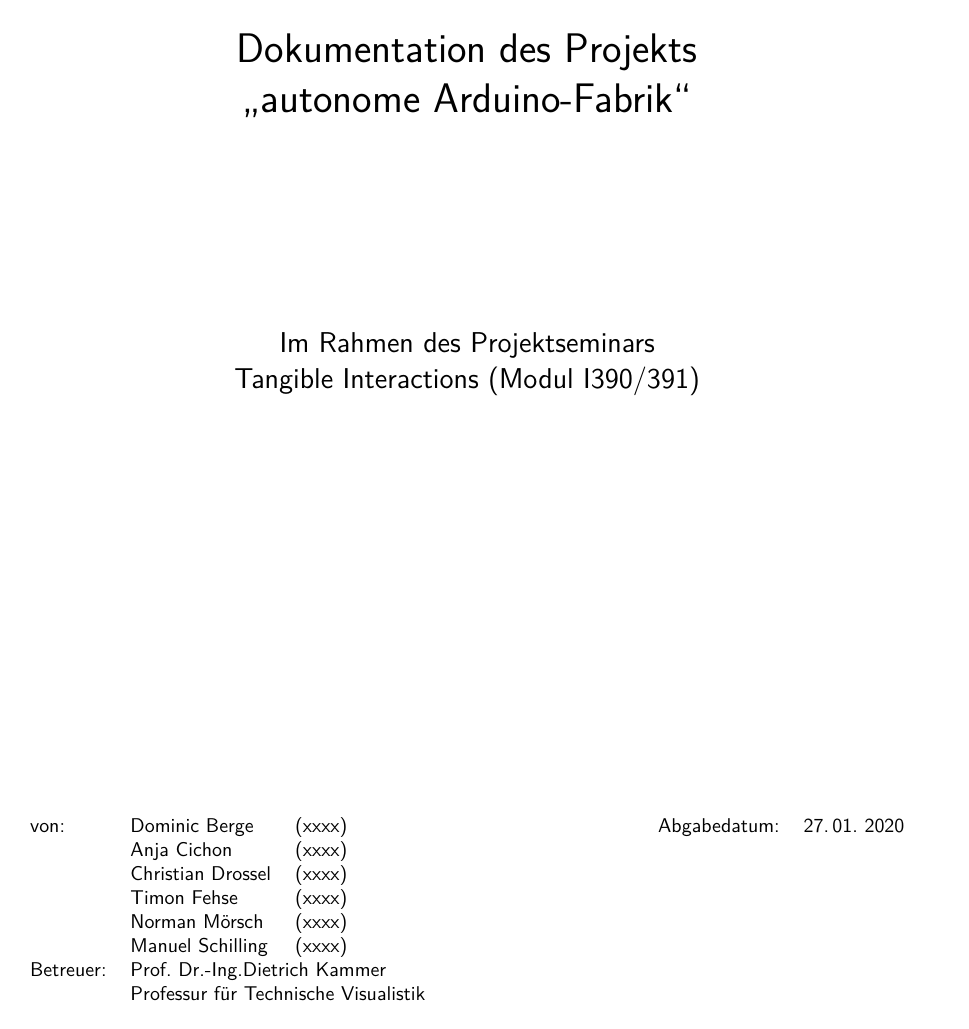
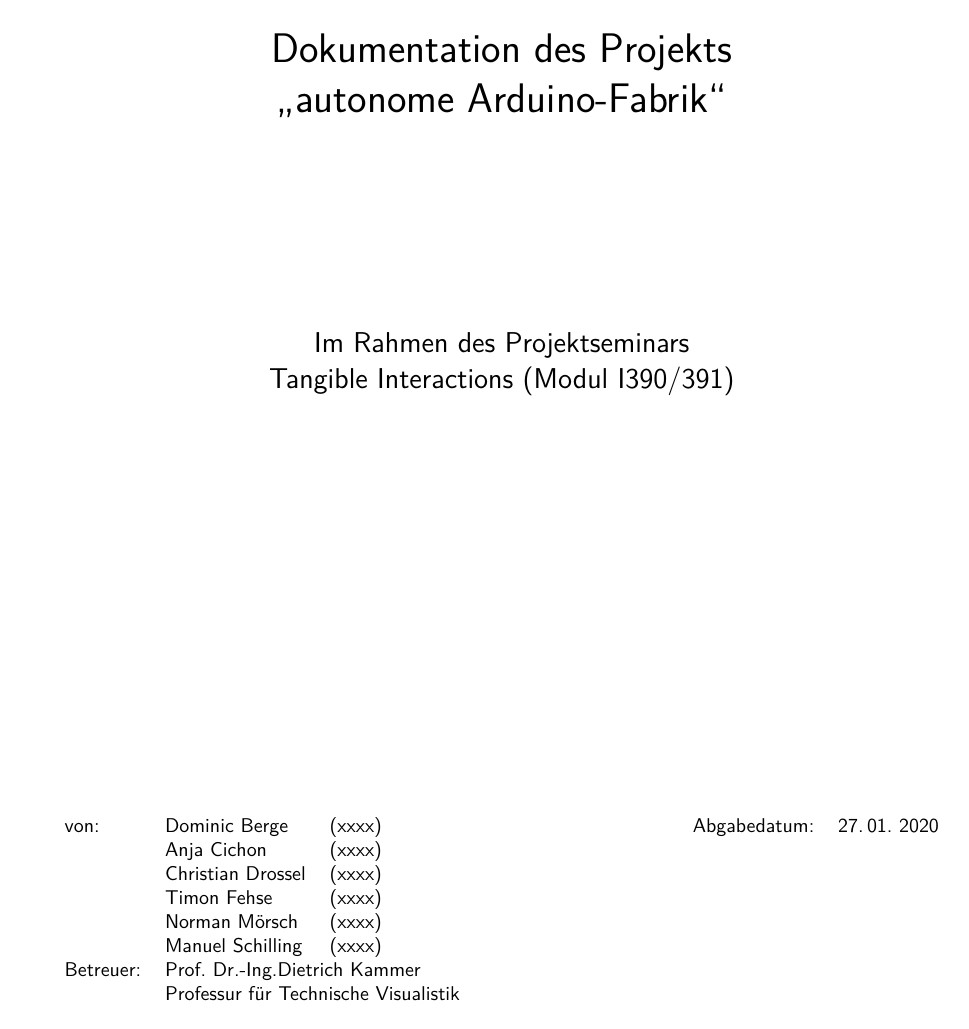
Before and after one commit to Christiandrossel/TI_Ardunino_IndustrieProduktionsstrecke, a LaTeX thesis (Doku/projektdokumentation.tex): page 1 of 47 before the commit and page 1 of 34 after it. Compiled offline with pdfLaTeX.

Commit message:
Use single page instead of double page

```diff
--- a/Doku/projektdokumentation.tex
+++ b/Doku/projektdokumentation.tex
@@ -7,7 +7,8 @@
     parskip=half,
     bibliography=totoc,
     BCOR=15mm,DIV=16,
-    numbers=noendperiod
+    numbers=noendperiod,
+    oneside
     ]{scrbook}
 
 % font/encoding
```
